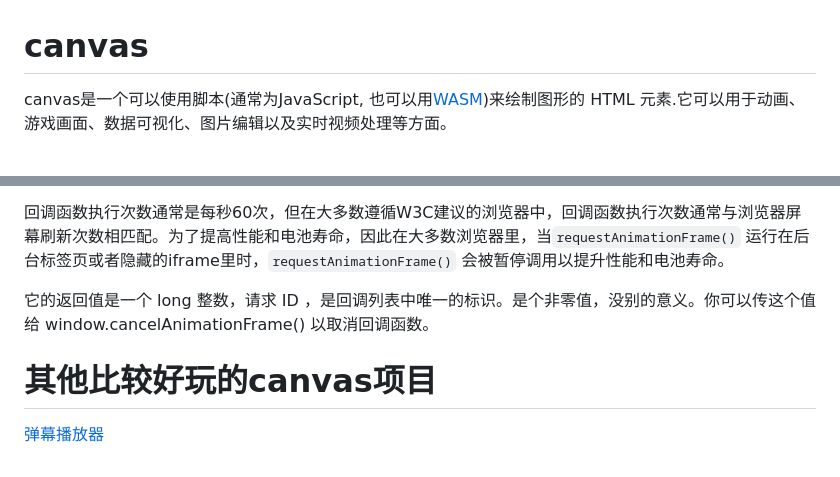
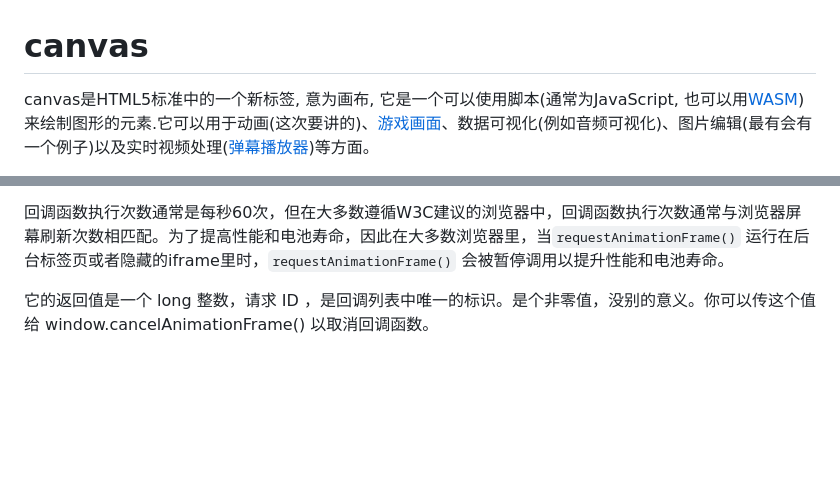
Before and after one commit to lidppp/canvas-snow, a Markdown page: 概念性的东西.md, 2 parts joined by grey strips. Drawn GitHub-style; blank space fills up the shorter version.

```diff
--- a/概念性的东西.md
+++ b/概念性的东西.md
@@ -1,4 +1,4 @@
 # canvas
 
-canvas是一个可以使用脚本(通常为JavaScript, 也可以用[WASM](https://www.zhihu.com/question/304577684/answer/544879503))来绘制图形的 HTML 元素.它可以用于动画、游戏画面、数据可视化、图片编辑以及实时视频处理等方面。
+canvas是HTML5标准中的一个新标签, 意为画布, 它是一个可以使用脚本(通常为JavaScript, 也可以用[WASM](https://www.zhihu.com/question/304577684/answer/544879503))来绘制图形的元素.它可以用于动画(这次要讲的)、[游戏画面](https://www.wasm.com.cn/demo/Tanks/)、数据可视化(例如音频可视化)、图片编辑(最有会有一个例子)以及实时视频处理([弹幕播放器](https://serverless-page-bucket-w97t8at8-1258844897.cos-website.ap-hongkong.myqcloud.com/dist/))等方面。
 
@@ -161,6 +248,3 @@ height	矩形的高度。
 回调函数执行次数通常是每秒60次，但在大多数遵循W3C建议的浏览器中，回调函数执行次数通常与浏览器屏幕刷新次数相匹配。为了提高性能和电池寿命，因此在大多数浏览器里，当`requestAnimationFrame()` 运行在后台标签页或者隐藏的iframe里时，`requestAnimationFrame()` 会被暂停调用以提升性能和电池寿命。
 
 它的返回值是一个 long 整数，请求 ID ，是回调列表中唯一的标识。是个非零值，没别的意义。你可以传这个值给 window.cancelAnimationFrame() 以取消回调函数。
-
-# 其他比较好玩的canvas项目
-[弹幕播放器](https://serverless-page-bucket-w97t8at8-1258844897.cos-website.ap-hongkong.myqcloud.com/dist/)
```
Also changed, not shown: other parts of 概念性的东西.md (+90 -3 lines), 概念性的东西.assets/52fae62064fb960b2edc8cd58fa355e982ae6c51.jpg (added), 概念性的东西.assets/bf6e59704618dfdaf2c6b23289214f5792567751.jpg (added), 概念性的东西.assets/image-20210827101800571.png (added).
